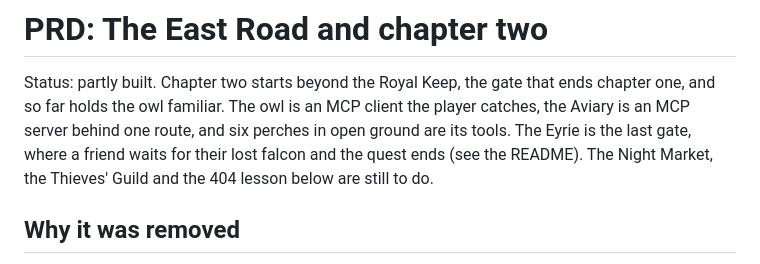
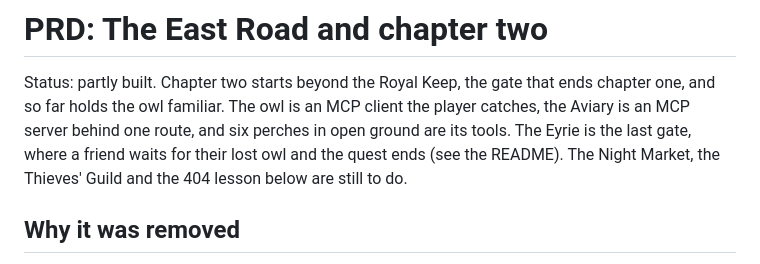
Before and after one commit to nickytonline/pomerium-quest, a Markdown page: docs/prd/east-road.md, the part around the change. GitHub-like rendering.

```diff
--- a/docs/prd/east-road.md
+++ b/docs/prd/east-road.md
@@ -3,7 +3,7 @@
 Status: partly built. Chapter two starts beyond the Royal Keep, the gate that ends chapter one, and so far
 holds the owl familiar. The owl is an MCP client the player catches, the Aviary is an MCP server behind one
 route, and six perches in open ground are its tools. The Eyrie is the last gate, where a friend waits for
-their lost falcon and the quest ends (see the README). The Night Market, the Thieves' Guild and the 404
+their lost owl and the quest ends (see the README). The Night Market, the Thieves' Guild and the 404
 lesson below are still to do.
 
 ## Why it was removed
```
Also changed, not shown: README.md (+5 -5 lines), docs/images/legend/falcon.png (deleted), docs/images/legend/mochis-owl.png (added), 13 other files.
